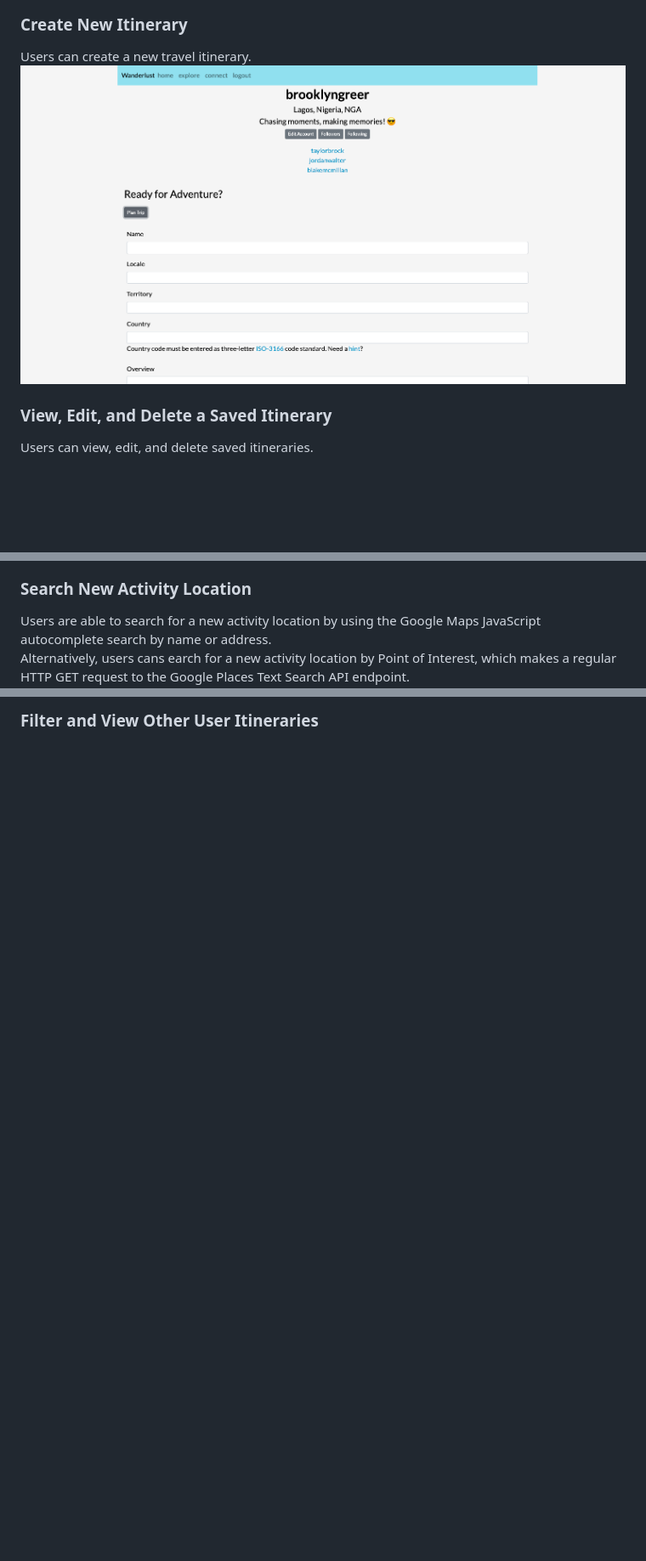
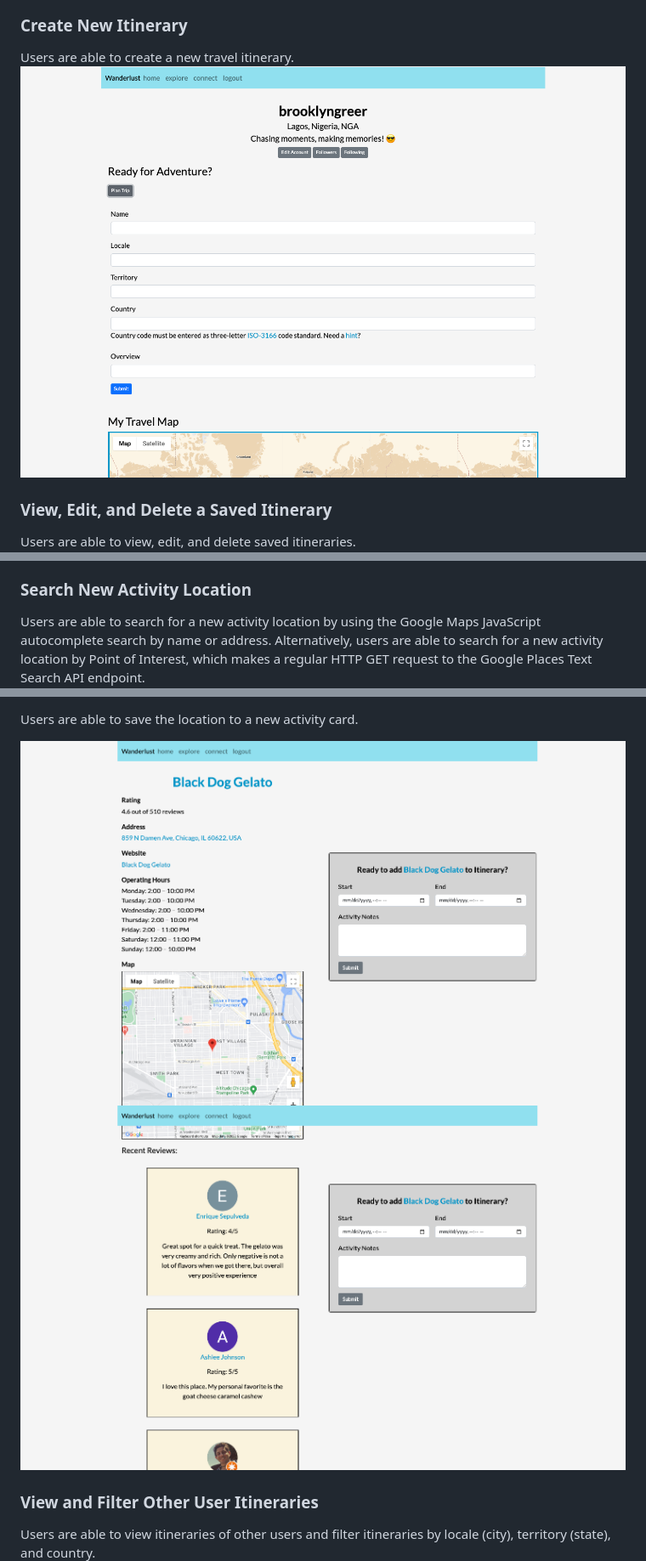
Before and after one commit to lunaxlam/wanderlust, a Markdown page: readme.md, 3 parts joined by grey strips. Shown: that part at 85% size. Drawn GitHub-style; pictures changed too: static/images/sitenav/createitinerary.png; blank space fills up the shorter version.

```diff
--- a/readme.md
+++ b/readme.md
@@ -47,11 +47,11 @@ Users are also able to view their personalized travel map with pinned markers of
 <img src="/static/images/sitenav/usermapitin.png">
 
 ### Create New Itinerary
-Users can create a new travel itinerary.
+Users are able to create a new travel itinerary.
 <img src="/static/images/sitenav/createitinerary.png">
 
 ### View, Edit, and Delete a Saved Itinerary
-Users can view, edit, and delete saved itineraries.
+Users are able to view, edit, and delete saved itineraries.
 <img src="/static/images/sitenav/itinerary.png">
 
 ### View, Edit, and Delete Saved Activities
@@ -59,8 +59,7 @@ Users can view, edit, and delete saved activities of an itinerary.
 <img src="/static/images/sitenav/editactivity.png">
 
 ### Search New Activity Location
-Users are able to search for a new activity location by using the Google Maps JavaScript autocomplete search by name or address.<br />
-Alternatively, users cans earch for a new activity location by Point of Interest, which makes a regular HTTP GET request to the Google Places Text Search API endpoint.
+Users are able to search for a new activity location by using the Google Maps JavaScript autocomplete search by name or address. Alternatively, users are able to search for a new activity location by Point of Interest, which makes a regular HTTP GET request to the Google Places Text Search API endpoint.
 <img src="/static/images/sitenav/addactivity.png">
 
 ### View Location Search Results
@@ -74,5 +73,12 @@ Users are able to view up to 20 location search results per page and have the ab
 
-### Filter and View Other User Itineraries
+<br/><br/>
+Users are able to save the location to a new activity card.
+
+<img src="/static/images/sitenav/place.png"><br />
+<img src="/static/images/sitenav/placereviews.png">
+
+### View and Filter Other User Itineraries
+Users are able to view itineraries of other users and filter itineraries by locale (city), territory (state), and country.
 <img src="/static/images/sitenav/filter.png">
 
 ### View Other Users
```
Also changed, not shown: other parts of readme.md (+6 -4 lines).
